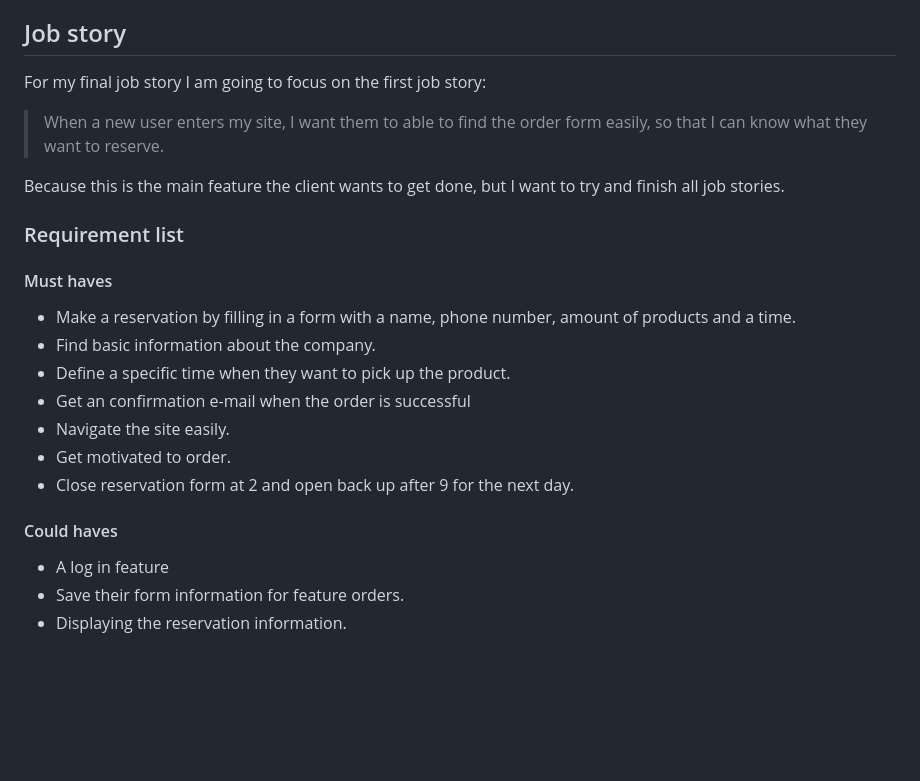
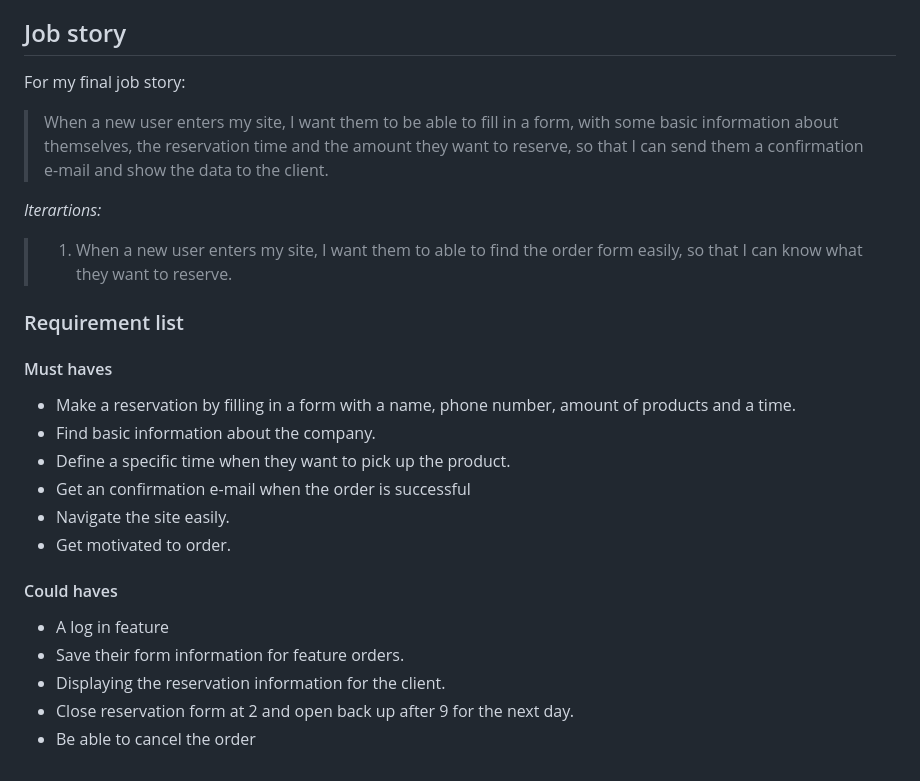
Before and after one commit to thijew/blok-tech-1, a Markdown page: docs/concept.md, the part around the change. Drawn GitHub-style; blank space fills up the shorter version.

Commit message:
added wiki

```diff
--- a/docs/concept.md
+++ b/docs/concept.md
@@ -32,10 +32,12 @@ So I am going to be making the web application for an actual company, located on
 
 ## Job story
 
-For my final job story I am going to focus on the first job story:
-> When a new user enters my site, I want them to able to find the order form easily, so that I can know what they want to reserve.
+For my final job story:
+> When a new user enters my site, I want them to be able to fill in a form, with some basic information about themselves, the reservation time and the amount they want to reserve, so that I can send them a confirmation e-mail and show the data to the client.
 
-Because this is the main feature the client wants to get done, but I want to try and finish all job stories.
+*Iterartions:*
+
+> 1. When a new user enters my site, I want them to able to find the order form easily, so that I can know what they want to reserve.
 
 ### Requirement list
 
@@ -47,11 +49,11 @@ Because this is the main feature the client wants to get done, but I want to try
 - Get an confirmation e-mail when the order is successful
 - Navigate the site easily.
 - Get motivated to order.
-- Close reservation form at 2 and open back up after 9 for the next day.
-
 
 #### Could haves
 
 - A log in feature
 - Save their form information for feature orders.
-- Displaying the reservation information.
+- Displaying the reservation information for the client.
+- Close reservation form at 2 and open back up after 9 for the next day.
+- Be able to cancel the order
```
